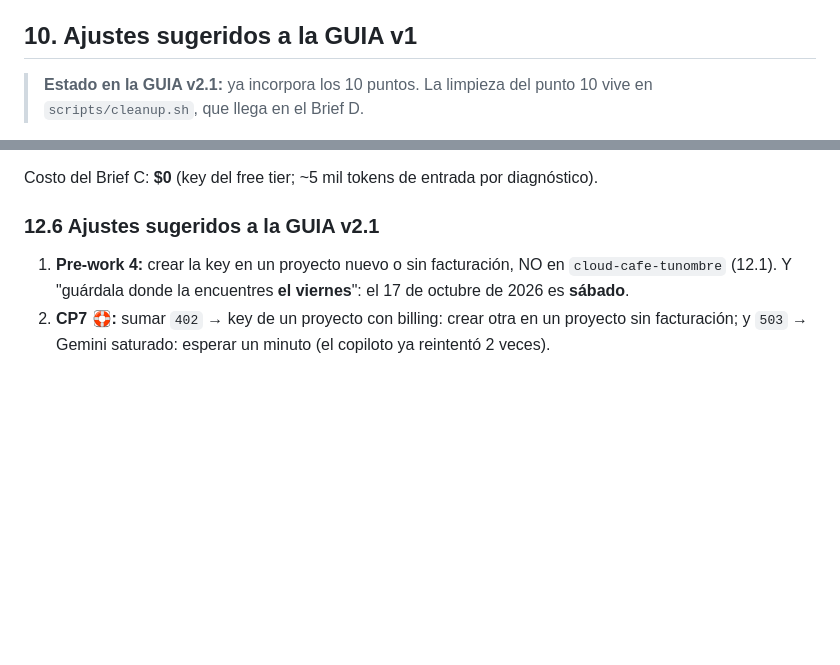
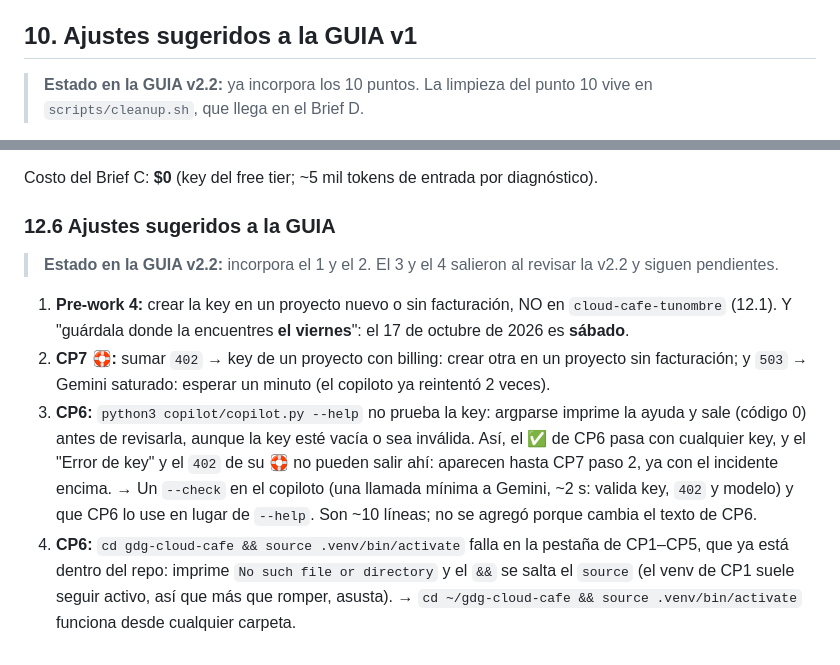
Before and after one commit to javi-salazar/gdg-cloud-cafe, a Markdown page: docs/GOTCHAS.md, 2 parts joined by grey strips. GitHub-like rendering; blank space fills up the shorter version.

Commit message:
docs(guia): GUIA v2.2 (key de Gemini sin facturación, 402/503, sábado)
Texto idéntico al que mandaste; solo se restauró la estructura Markdown
que se pierde al copiar, igual que en la v2.1.

GOTCHAS: §10 y §12.6 marcan lo que la v2.2 ya incorpora y suman dos
pendientes de CP6: --help no prueba la key, y el cd falla desde dentro
del repo.

Co-Authored-By: Claude Opus 5.5 <noreply@anthropic.com>
Claude-Session: https://claude.ai/code/session_01R9542XQZRBqnjHZiuXSpAy

```diff
--- a/docs/GOTCHAS.md
+++ b/docs/GOTCHAS.md
@@ -274,7 +274,7 @@ El reporte de facturación tarda hasta 24 h: *Billing → Reports*, filtrado por
 
 ## 10. Ajustes sugeridos a la GUIA v1
 
-> **Estado en la GUIA v2.1:** ya incorpora los 10 puntos. La limpieza del punto 10 vive en
+> **Estado en la GUIA v2.2:** ya incorpora los 10 puntos. La limpieza del punto 10 vive en
 > `scripts/cleanup.sh`, que llega en el Brief D.
 
 1. **CP0:** `verify.sh` marca ❌ en las APIs hasta correr `setup.sh` (que está en CP2), así que el checkpoint
@@ -373,9 +373,21 @@ copiloto vio requests de 20 s antes. Corrida completa: **~5–12 s**.
 
 Costo del Brief C: **$0** (key del free tier; ~5 mil tokens de entrada por diagnóstico).
 
-### 12.6 Ajustes sugeridos a la GUIA v2.1
+### 12.6 Ajustes sugeridos a la GUIA
+
+> **Estado en la GUIA v2.2:** incorpora el 1 y el 2. El 3 y el 4 salieron al revisar la v2.2 y siguen
+> pendientes.
 
 1. **Pre-work 4:** crear la key en un proyecto nuevo o sin facturación, NO en `cloud-cafe-tunombre` (12.1).
    Y "guárdala donde la encuentres **el viernes**": el 17 de octubre de 2026 es **sábado**.
 2. **CP7 🛟:** sumar `402` → key de un proyecto con billing: crear otra en un proyecto sin facturación; y
    `503` → Gemini saturado: esperar un minuto (el copiloto ya reintentó 2 veces).
+3. **CP6:** `python3 copilot/copilot.py --help` no prueba la key: argparse imprime la ayuda y sale (código 0)
+   antes de revisarla, aunque la key esté vacía o sea inválida. Así, el ✅ de CP6 pasa con cualquier key, y el
+   "Error de key" y el `402` de su 🛟 no pueden salir ahí: aparecen hasta CP7 paso 2, ya con el incidente
+   encima. → Un `--check` en el copiloto (una llamada mínima a Gemini, ~2 s: valida key, `402` y modelo) y que
+   CP6 lo use en lugar de `--help`. Son ~10 líneas; no se agregó porque cambia el texto de CP6.
+4. **CP6:** `cd gdg-cloud-cafe && source .venv/bin/activate` falla en la pestaña de CP1–CP5, que ya está
+   dentro del repo: imprime `No such file or directory` y el `&&` se salta el `source` (el venv de CP1 suele
+   seguir activo, así que más que romper, asusta). → `cd ~/gdg-cloud-cafe && source .venv/bin/activate`
+   funciona desde cualquier carpeta.
```
Also changed, not shown: docs/GUIA.md (+6 -6 lines).
